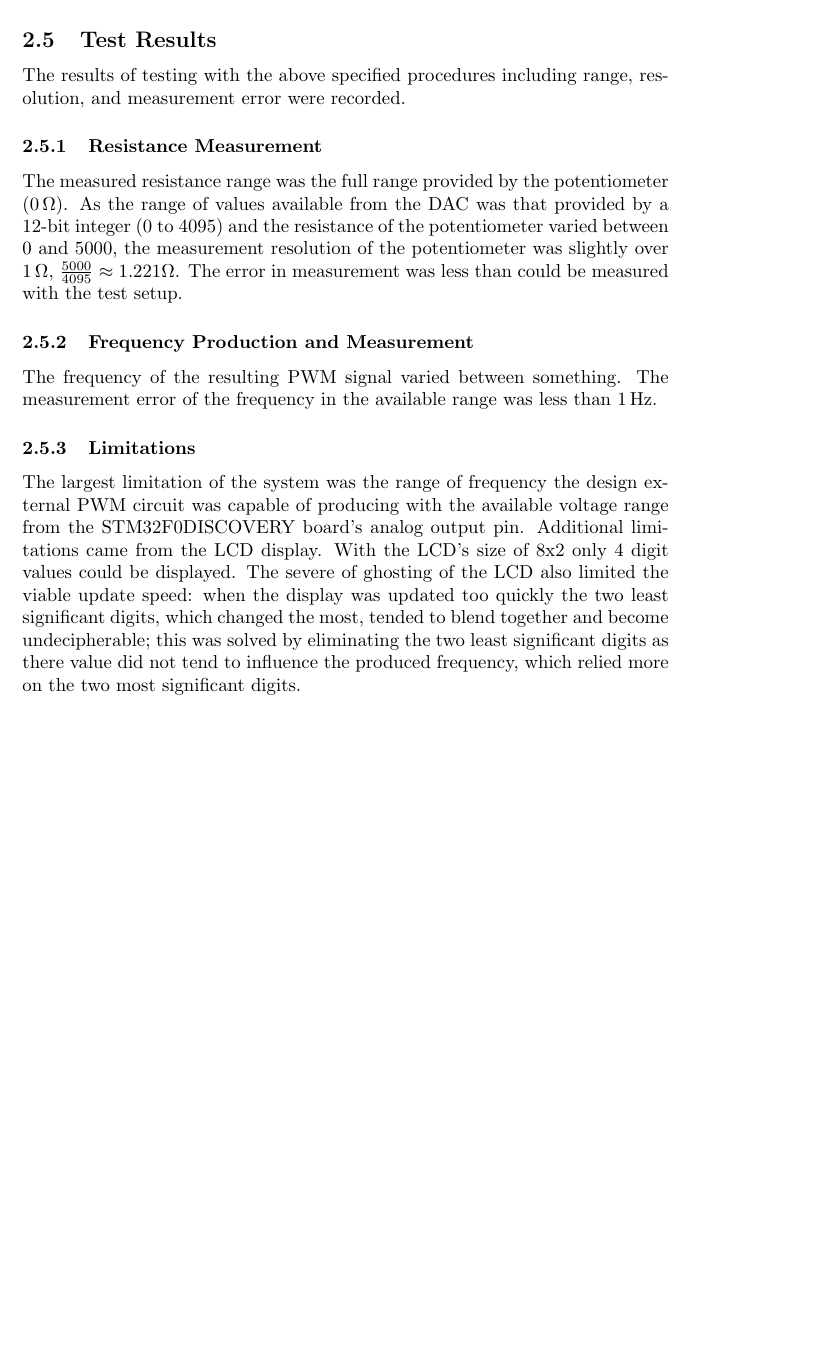
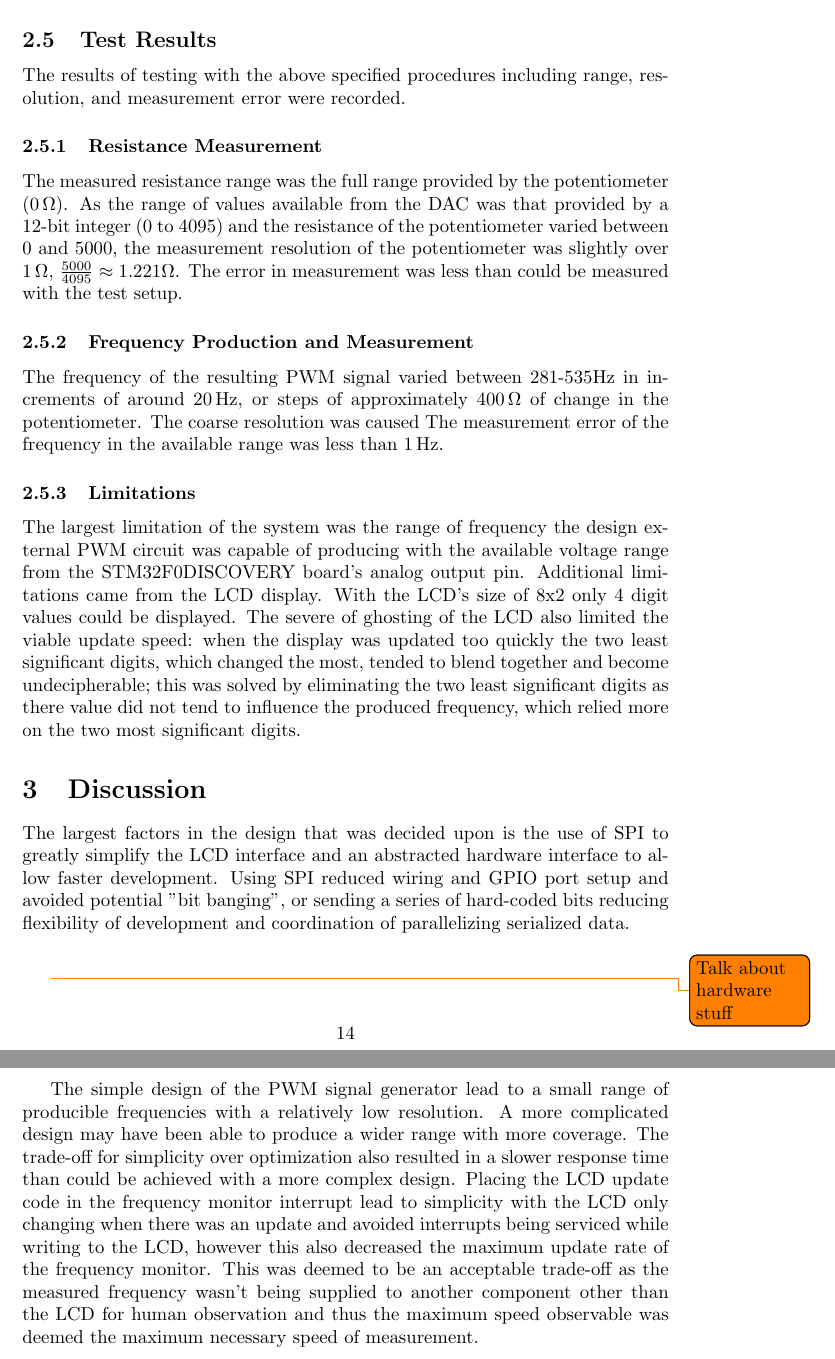
Before and after one commit to mtayler/ceng355-lab-report, a LaTeX document (main.tex, which reads sections/design.tex, sections/discussion.tex): part of page 20 of 32 before the commit and two parts of pages 21 and 22 of 34 after it, the two joined at a grey line, cut so that both start at the same text, the shorter picture padded with empty space. The pictures show the PDF file main.pdf that the author committed with the source.

Commit message:
First draft mostly completed
Missing hardware descriptions

```diff
--- a/sections/design.tex
+++ b/sections/design.tex
@@ -106,8 +109,10 @@ measurement was less than could be measured with the test setup.
 
 \subsubsection{Frequency Production and Measurement}
 The frequency of the resulting \gls{pwm} signal varied between
-something. The measurement error of the frequency in the available range
-was less than \SI{1}{\hertz}.
+281-535\si{\hertz} in increments of around \SI{20}{\hertz}, or steps of
+approximately \SI{400}{\ohm} of change in the potentiometer. The coarse
+resolution was caused The measurement error of the frequency in the
+available range was less than \SI{1}{\hertz}.
 
 \subsubsection{Limitations}
 The largest limitation of the system was the range of frequency the
--- a/sections/discussion.tex
+++ b/sections/discussion.tex
@@ -1,5 +1,28 @@
-% You need to include all block diagrams and schematics needed to
-% understand and reproduce your design. They must drawn using
-% appropriate software tools (not by hand).
+% Briefly comment on your design specifications, assumptions,
+% shortcomings, and included extra features (if any). Highlight any
+% differences between your design and stated specifications. Summarize
+% lessons learned while doing the lab and provide advice.
 
 \section{Discussion}
+The largest factors in the design that was decided upon is the use of
+\gls{spi} to greatly simplify the \gls{lcd} interface and an abstracted
+hardware interface to allow faster development. Using \gls{spi} reduced
+wiring and \gls{gpio} port setup and avoided potential "bit banging", or
+sending a series of hard-coded bits reducing flexibility of development
+and coordination of parallelizing serialized data. \\
+
+\todo{Talk about hardware stuff} \\
+
+The simple design of the \gls{pwm} signal generator lead to a small
+range of producible frequencies with a relatively low resolution. A more
+complicated design may have been able to produce a wider range with more
+coverage. The trade-off for simplicity over optimization also resulted
+in a slower response time than could be achieved with a more complex
+design. Placing the \gls{lcd} update code in the frequency monitor
+interrupt lead to simplicity with the \gls{lcd} only changing when there
+was an update and avoided interrupts being serviced while writing to the
+\gls{lcd}, however this also decreased the maximum update rate of the
+frequency monitor. This was deemed to be an acceptable trade-off as the
+measured frequency wasn't being supplied to another component other than
+the \gls{lcd} for human observation and thus the maximum speed
+observable was deemed the maximum necessary speed of measurement.
```
Also changed, not shown: main.tex (+5 -2 lines), sections/problem.tex (+7 -6 lines), sections/software.tex (+10 -15 lines), main.pdf, sections/design.tex (5 more changed lines), 1 other file.
